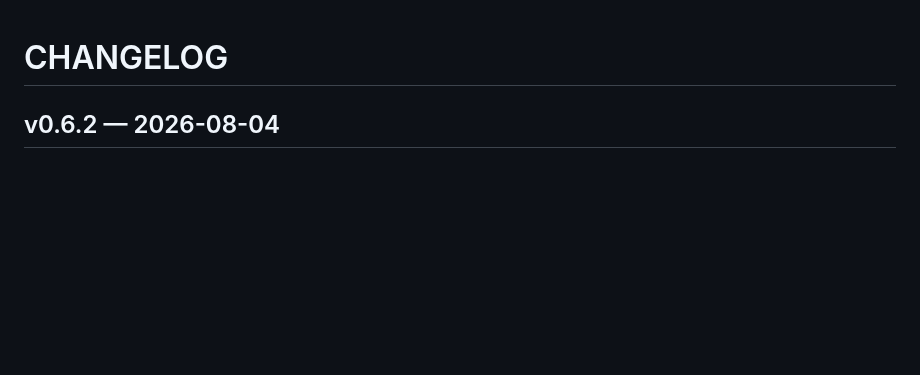
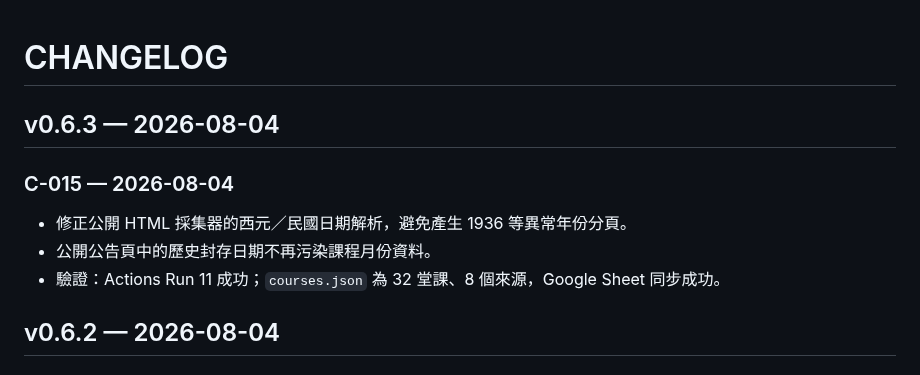
Before and after one commit to LCCtaiwan/pharmacist-dashboard, a Markdown page: CHANGELOG.md, the part around the change. Drawn GitHub-style; blank space fills up the shorter version.

Commit message:
docs: add C-015 release note

```diff
--- a/CHANGELOG.md
+++ b/CHANGELOG.md
@@ -1,4 +1,12 @@
 # CHANGELOG
+
+## v0.6.3 — 2026-08-04
+
+### C-015 — 2026-08-04
+
+- 修正公開 HTML 採集器的西元／民國日期解析，避免產生 1936 等異常年份分頁。
+- 公開公告頁中的歷史封存日期不再污染課程月份資料。
+- 驗證：Actions Run 11 成功；`courses.json` 為 32 堂課、8 個來源，Google Sheet 同步成功。
 
 ## v0.6.2 — 2026-08-04
 
```
